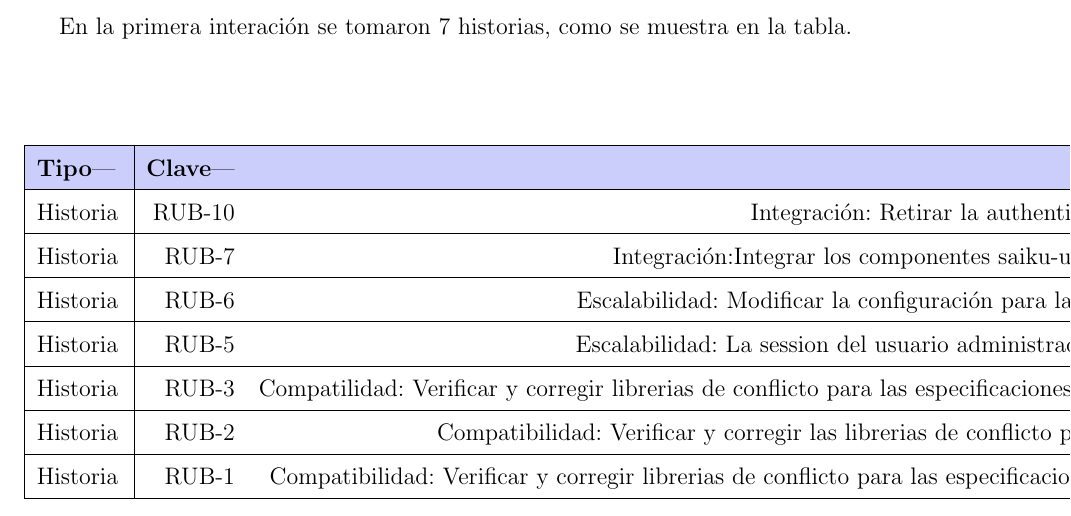
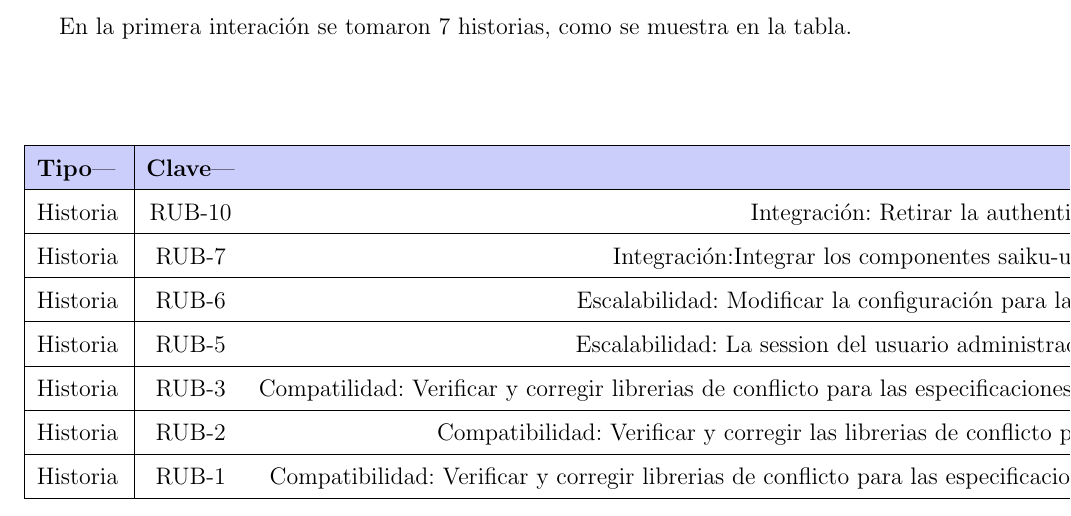
Before and after one commit to yomarhuamani/degree, a LaTeX thesis (Degree.tex, which reads ChapterIII/chapterIII.tex): part of page 77 of 83, cut so that both start at the same text. Compiled offline with pdfLaTeX.

Commit message:
txs auto checkin

```diff
--- a/ChapterIII/chapterIII.tex
+++ b/ChapterIII/chapterIII.tex
@@ -11,7 +11,7 @@
 
 
 	\begin{table}[H]\centering
-	\begin{tabular}{ |p{1.5cm}|r{2cm|}|p{9cm|}|p{2cm|}| }
+	\begin{tabular}{ |p{1.5cm}|c{2cm|}|p{9cm|}|p{2cm|}| }
 			\hline
 			\rowcolor[HTML]{CBCEFB}
 			\textbf{Tipo}| &\textbf{Clave}| &\textbf{Resumen}| &\textbf{Estado}\\ \hline
```
